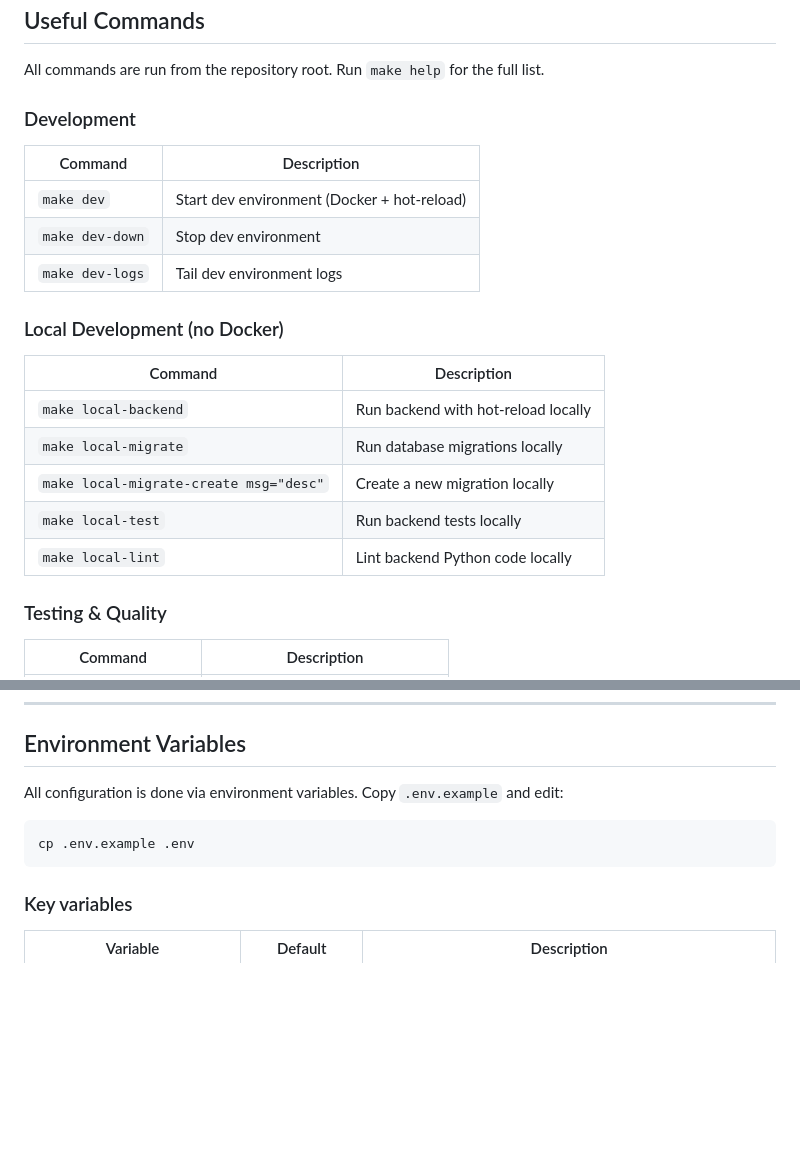
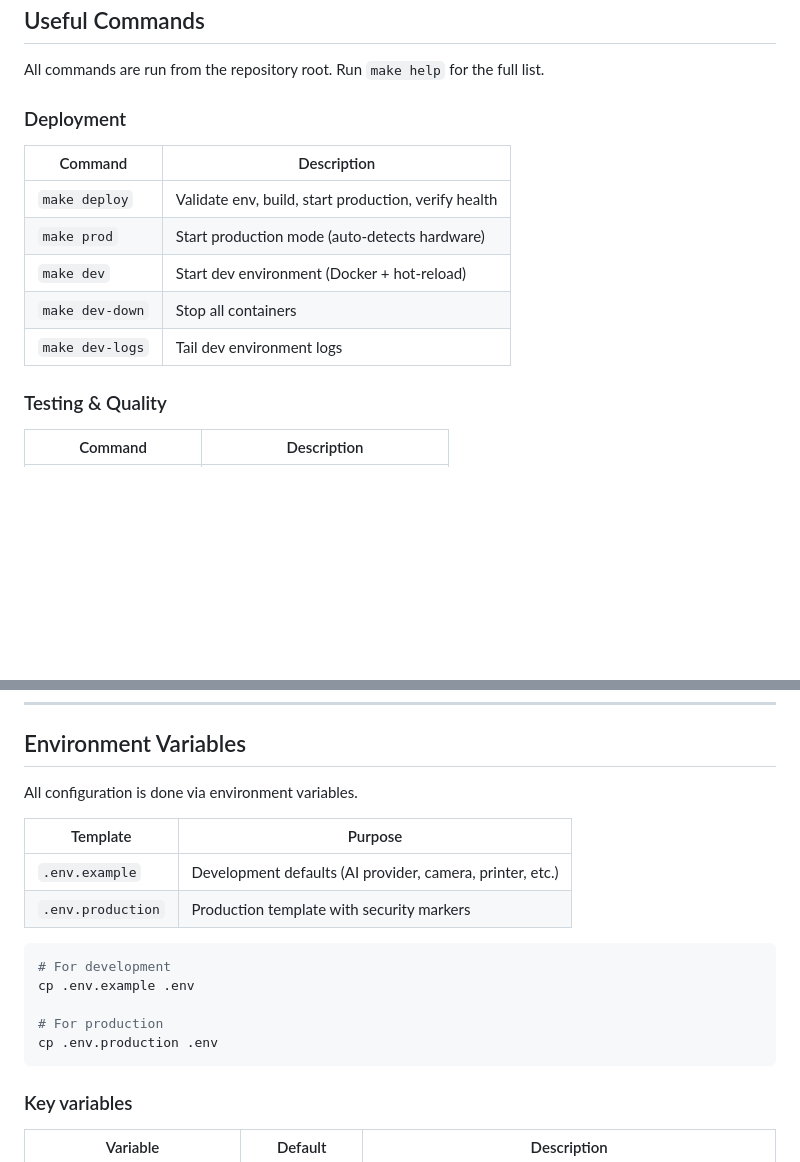
Before and after one commit to momokii/thermavibe, a Markdown page: README.md, 2 parts joined by grey strips. GitHub-like rendering; blank space fills up the shorter version.

````diff
--- a/README.md
+++ b/README.md
@@ -200,23 +271,15 @@ npm test
 
 All commands are run from the repository root. Run `make help` for the full list.
 
-### Development
+### Deployment
 
 | Command | Description |
 |---------|-------------|
+| `make deploy` | Validate env, build, start production, verify health |
+| `make prod` | Start production mode (auto-detects hardware) |
 | `make dev` | Start dev environment (Docker + hot-reload) |
-| `make dev-down` | Stop dev environment |
+| `make dev-down` | Stop all containers |
 | `make dev-logs` | Tail dev environment logs |
-
-### Local Development (no Docker)
-
-| Command | Description |
-|---------|-------------|
-| `make local-backend` | Run backend with hot-reload locally |
-| `make local-migrate` | Run database migrations locally |
-| `make local-migrate-create msg="desc"` | Create a new migration locally |
-| `make local-test` | Run backend tests locally |
-| `make local-lint` | Lint backend Python code locally |
 
 ### Testing & Quality
 
@@ -251,10 +314,19 @@ All commands are run from the repository root. Run `make help` for the full list
 
 ## Environment Variables
 
-All configuration is done via environment variables. Copy `.env.example` and edit:
+All configuration is done via environment variables.
+
+| Template | Purpose |
+|----------|---------|
+| `.env.example` | Development defaults (AI provider, camera, printer, etc.) |
+| `.env.production` | Production template with security markers |
 
 ```bash
+# For development
 cp .env.example .env
+
+# For production
+cp .env.production .env
 ```
 
 ### Key variables
````
Also changed, not shown: other parts of README.md (+99 -26 lines).
